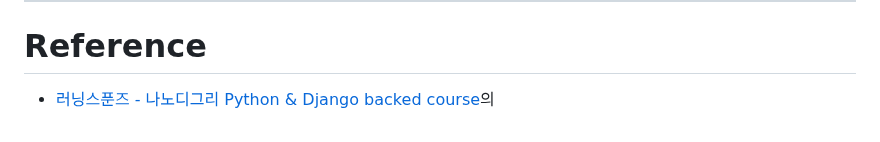
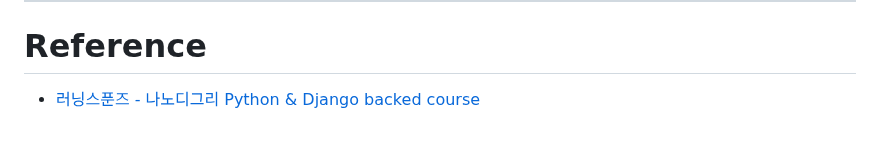
Before and after one commit to JeHa00/TIL, a Markdown page: Docker/01_os-for-docker.md, the part around the change. Rendered like a GitHub page.

Commit message:
docker: update wrong texts

```diff
--- a/Docker/01_os-for-docker.md
+++ b/Docker/01_os-for-docker.md
@@ -336,4 +336,4 @@ ubuntu     25543   25390  0 10:25 pts/0    00:00:00 grep --color=auto while_loop
 
 # Reference
 
-- [러닝스푼즈 - 나노디그리 Python & Django backed course](https://learningspoons.com/course/detail/django-backend/)의
+- [러닝스푼즈 - 나노디그리 Python & Django backed course](https://learningspoons.com/course/detail/django-backend/)
```
